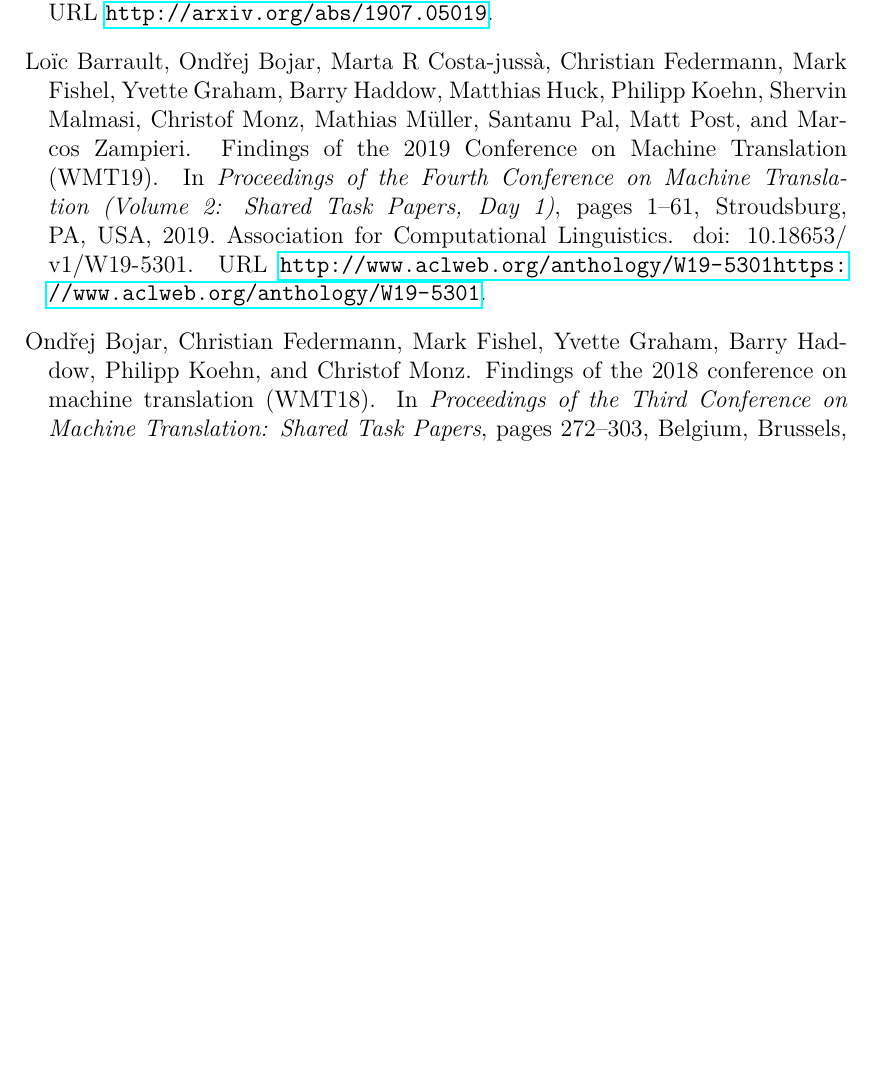
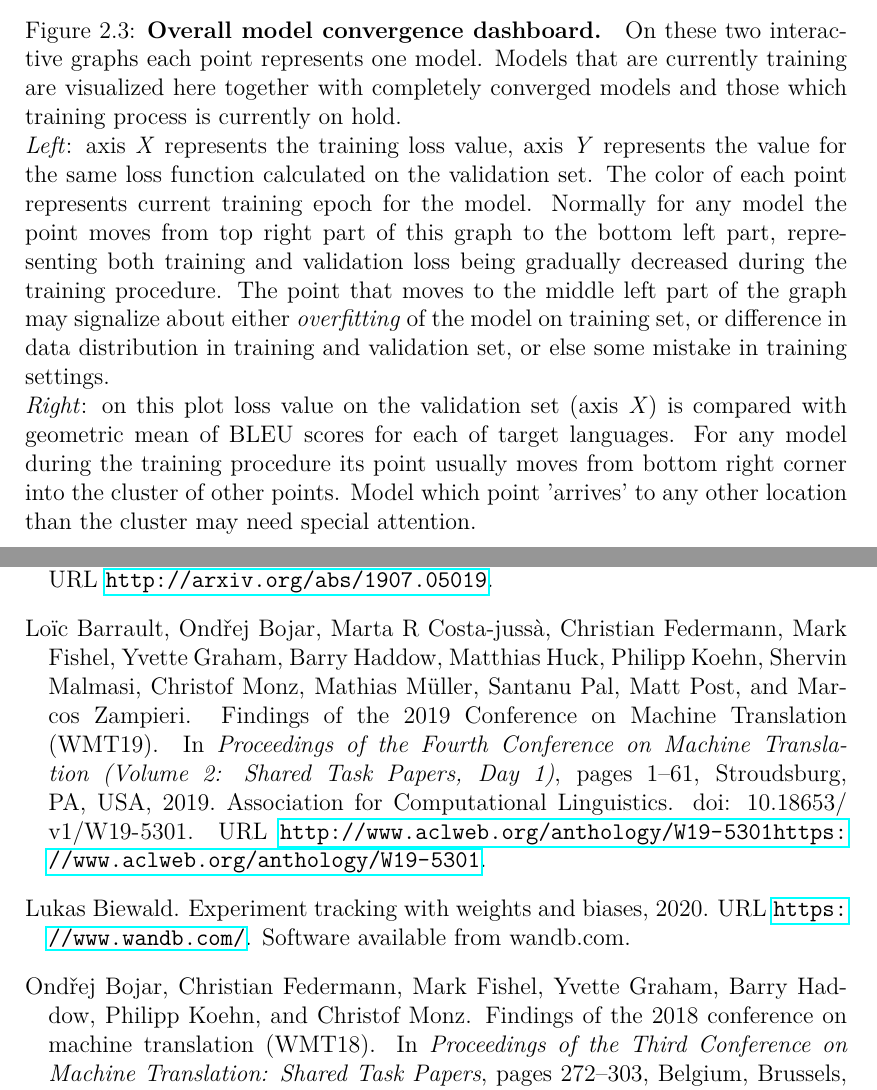
Before and after one commit to b0hd4n/master_thesis, a LaTeX thesis (src/thesis.tex, which reads src/bibliography.bib, src/chap02.tex): part of page 26 of 29 before the commit and two parts of pages 18 and 28 of 31 after it, the two joined at a grey line, cut at the place of the change, the shorter picture padded with empty space. The pictures show the PDF file src/thesis.pdf that the author committed with the source.

Commit message:
Describe tools (wandb)

```diff
--- a/src/bibliography.bib
+++ b/src/bibliography.bib
@@ -218,3 +218,11 @@ title = {{Language and Machines}},
 url = {http://www.nap.edu/catalog/9547},
 year = {1966}
 }
+
+@misc{wandb,
+title = {Experiment Tracking with Weights and Biases},
+year = {2020},
+note = {Software available from wandb.com},
+url={https://www.wandb.com/},
+author = {Biewald, Lukas},
+}
--- a/src/chap02.tex
+++ b/src/chap02.tex
@@ -244,0 +256,3 @@ the cluster's users, the following training pipeline was designed:
+\begin{outline}
+	\1 Metric visualization
+		\2 Training and validation loss curves
@@ -245,3 +306,43 @@ the cluster's users, the following training pipeline was designed:
+\begin{figure}[h]
+	\begin{minipage}{0.8\textwidth}
+	\centering
+	\includegraphics[width=1.0\columnwidth]{../img/inspect_overfit.png}
+	\end{minipage}\hfill
+	\begin{minipage}{0.8\textwidth}
+	\centering
+	\includegraphics[width=1.0\columnwidth]{../img/inspect-bleu-vs-loss.png}
+	\end{minipage}
+	\mycaption{%
+		Overall model convergence dashboard%
+	}{
+		On these two interactive graphs each point represents one model.
+		Models that are currently training are visualized here together with
+		completely converged models and those which training process is currently
+		on hold.
+
+		\emph{Left}: axis \emph{X} represents the training loss value,
+		axis \emph{Y} represents the value for the same loss function calculated
+		on the validation set. The color of each point represents current training
+		epoch for the model. Normally for any model the point moves from top right
+		part of this graph to the bottom left part, representing both training and
+		validation loss being gradually decreased during the training procedure.
+		The point that moves to the middle left part of the graph may signalize about
+		either \emph{overfitting} of the model on training set, or difference in data
+		distribution in training and validation set, or else some mistake in training
+		settings.
+
+		\emph{Right}: on this plot loss value on the validation set (axis \emph{X})
+		is compared with geometric mean of BLEU scores for each of target languages.
+		For any model during the training procedure its point usually moves from
+		bottom right corner into the cluster of other points.
+		Model which point 'arrives' to any other location than the cluster may need
+		special attention.
+	}
+	\label{fig:inspect-convergence}
+\end{figure}
+
+
+
 \subsection{Model settings}
 
 The initial parameter selection is made with respect to \cite{training-tips}.
```
Also changed, not shown: img/inspect-bleu-vs-loss.png (added), img/inspect_convergence.png (added), img/inspect_overfit.png (added), img/slavic_cyrillic_bg.png (added), src/thesis.pdf, src/chap02.tex (58 more changed lines).
